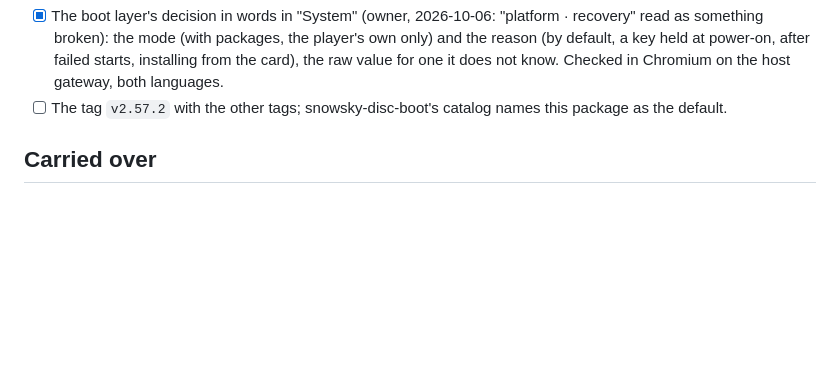
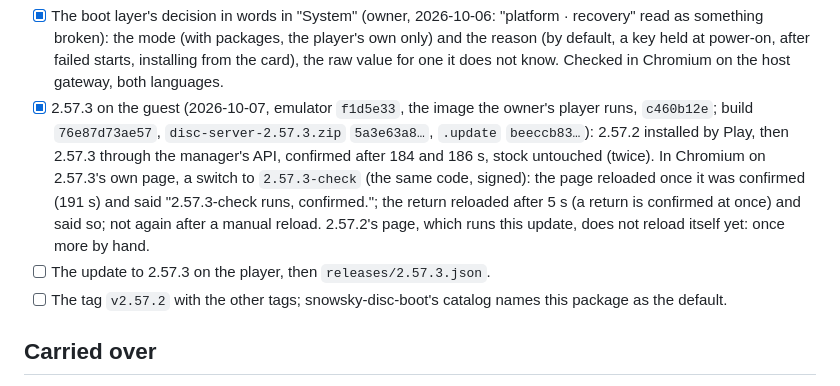
Before and after one commit to eudj1n/snowsky-disc-server, a Markdown page: docs/plan.md, the part around the change. Rendered like a GitHub page; blank space fills up the shorter version.

Commit message:
Record 2.57.3 on the guest: the update and the page's own reload
Co-Authored-By: Claude Opus 5.5 <noreply@anthropic.com>
Claude-Session: https://claude.ai/code/session_01Uk4XSRM8nsUCMZsZm2gSii

```diff
--- a/docs/plan.md
+++ b/docs/plan.md
@@ -379,6 +379,17 @@ started as the package under `disc-boot`, the integration checks on it.
   the player's own only) and the reason (by default, a key held at power-on,
   after failed starts, installing from the card), the raw value for one it
   does not know. Checked in Chromium on the host gateway, both languages.
+- [x] 2.57.3 on the guest (2026-10-07, emulator `f1d5e33`, the image the
+  owner's player runs, `c460b12e`; build `76e87d73ae57`,
+  `disc-server-2.57.3.zip` `5a3e63a8…`, `.update` `beeccb83…`): 2.57.2
+  installed by Play, then 2.57.3 through the manager's API, confirmed after
+  184 and 186 s, stock untouched (twice). In Chromium on 2.57.3's own page,
+  a switch to `2.57.3-check` (the same code, signed): the page reloaded once
+  it was confirmed (191 s) and said "2.57.3-check runs, confirmed."; the
+  return reloaded after 5 s (a return is confirmed at once) and said so;
+  not again after a manual reload. 2.57.2's page, which runs this update,
+  does not reload itself yet: once more by hand.
+- [ ] The update to 2.57.3 on the player, then `releases/2.57.3.json`.
 - [ ] The tag `v2.57.2` with the other tags; snowsky-disc-boot's catalog
   names this package as the default.
 
```
